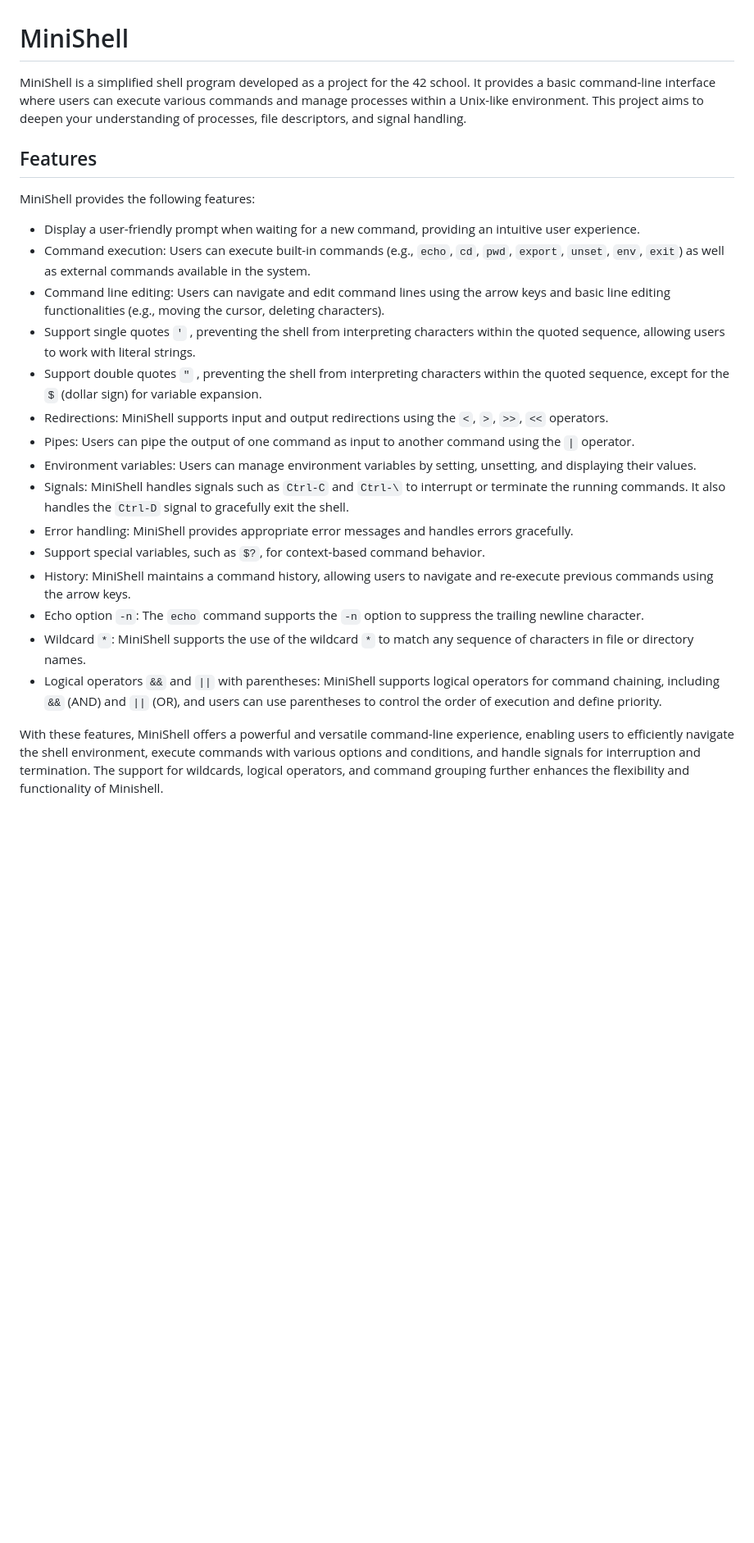
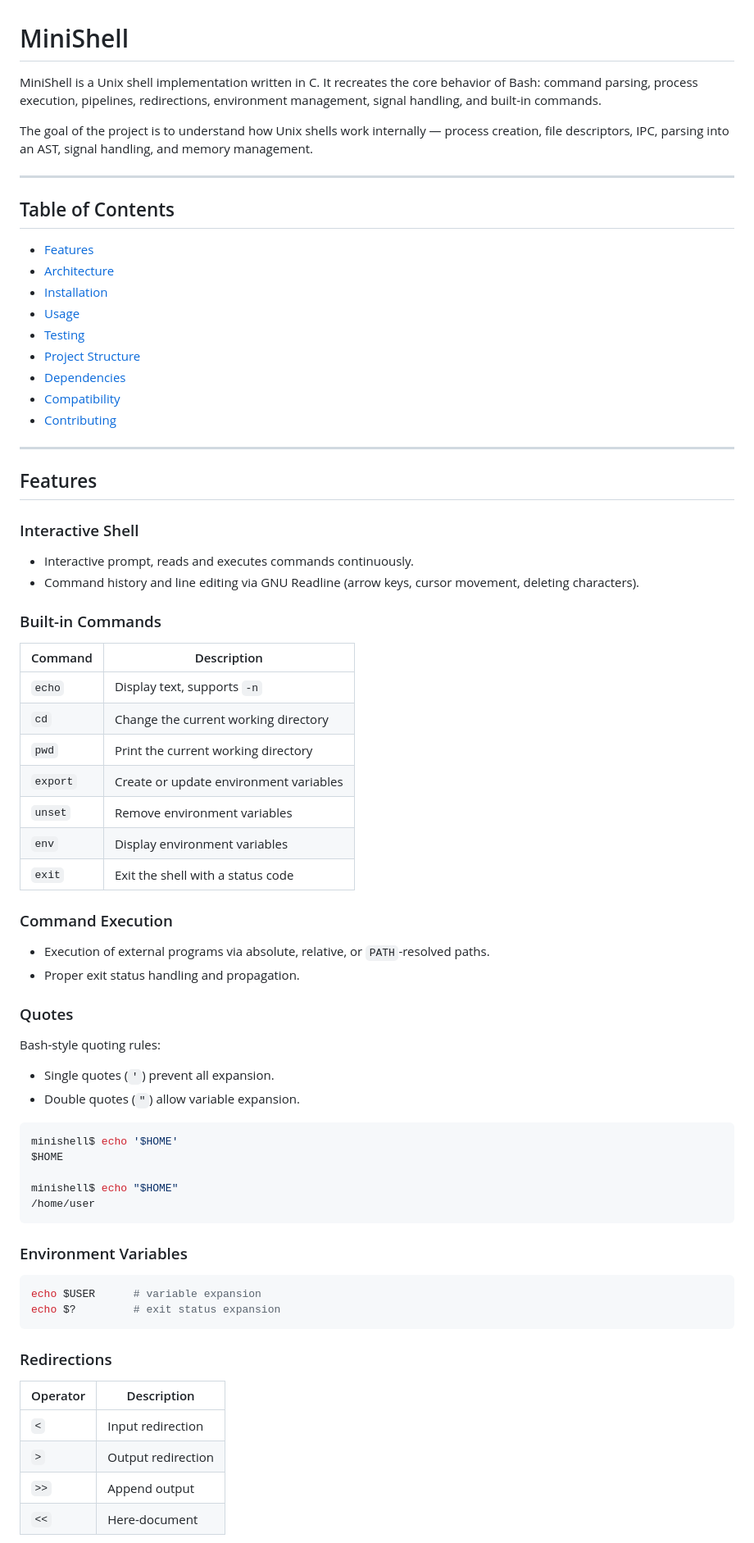
Before and after one commit to jesuismarie/minishell, a Markdown page: README.md, the part around one of its changes. Shown at 82% size. Rendered like a GitHub page; blank space fills up the shorter version.

````diff
--- a/README.md
+++ b/README.md
@@ -1,25 +1,77 @@
 # MiniShell
 
-MiniShell is a simplified shell program developed as a project for the 42 school. It provides a basic command-line interface where users can execute various commands and manage processes within a Unix-like environment. This project aims to deepen your understanding of processes, file descriptors, and signal handling.
+MiniShell is a Unix shell implementation written in C. It recreates the core behavior of Bash: command parsing, process execution, pipelines, redirections, environment management, signal handling, and built-in commands.
+
+The goal of the project is to understand how Unix shells work internally — process creation, file descriptors, IPC, parsing into an AST, signal handling, and memory management.
+
+---
+
+## Table of Contents
+
+- [Features](#features)
+- [Architecture](#architecture)
+- [Installation](#installation)
+- [Usage](#usage)
+- [Testing](#testing)
+- [Project Structure](#project-structure)
+- [Dependencies](#dependencies)
+- [Compatibility](#compatibility)
+- [Contributing](#contributing)
+
+---
 
 ## Features
 
-MiniShell provides the following features:
+### Interactive Shell
 
-- Display a user-friendly prompt when waiting for a new command, providing an intuitive user experience.
-- Command execution: Users can execute built-in commands (e.g., `echo`, `cd`, `pwd`, `export`, `unset`, `env`, `exit`) as well as external commands available in the system.
-- Command line editing: Users can navigate and edit command lines using the arrow keys and basic line editing functionalities (e.g., moving the cursor, deleting characters).
-- Support single quotes `'` , preventing the shell from interpreting characters within the quoted sequence, allowing users to work with literal strings.
-- Support double quotes `"` , preventing the shell from interpreting characters within the quoted sequence, except for the `$` (dollar sign) for variable expansion.
-- Redirections: MiniShell supports input and output redirections using the `<`, `>`, `>>`, `<<` operators.
-- Pipes: Users can pipe the output of one command as input to another command using the `|` operator.
-- Environment variables: Users can manage environment variables by setting, unsetting, and displaying their values.
-- Signals: MiniShell handles signals such as `Ctrl-C` and `Ctrl-\` to interrupt or terminate the running commands. It also handles the `Ctrl-D` signal to gracefully exit the shell.
-- Error handling: MiniShell provides appropriate error messages and handles errors gracefully.
-- Support special variables, such as `$?`, for context-based command behavior.
-- History: MiniShell maintains a command history, allowing users to navigate and re-execute previous commands using the arrow keys.
-- Echo option `-n`: The `echo` command supports the `-n` option to suppress the trailing newline character.
-- Wildcard `*`: MiniShell supports the use of the wildcard `*` to match any sequence of characters in file or directory names.
-- Logical operators `&&` and `||` with parentheses: MiniShell supports logical operators for command chaining, including `&&` (AND) and `||` (OR), and users can use parentheses to control the order of execution and define priority.
+- Interactive prompt, reads and executes commands continuously.
+- Command history and line editing via GNU Readline (arrow keys, cursor movement, deleting characters).
 
-With these features, MiniShell offers a powerful and versatile command-line experience, enabling users to efficiently navigate the shell environment, execute commands with various options and conditions, and handle signals for interruption and termination. The support for wildcards, logical operators, and command grouping further enhances the flexibility and functionality of Minishell.
+### Built-in Commands
+
+| Command  | Description                            |
+|----------|----------------------------------------|
+| `echo`   | Display text, supports `-n`            |
+| `cd`     | Change the current working directory   |
+| `pwd`    | Print the current working directory    |
+| `export` | Create or update environment variables |
+| `unset`  | Remove environment variables           |
+| `env`    | Display environment variables          |
+| `exit`   | Exit the shell with a status code      |
+
+### Command Execution
+
+- Execution of external programs via absolute, relative, or `PATH`-resolved paths.
+- Proper exit status handling and propagation.
+
+### Quotes
+
+Bash-style quoting rules:
+
+- Single quotes (`'`) prevent all expansion.
+- Double quotes (`"`) allow variable expansion.
+
+```bash
+minishell$ echo '$HOME'
+$HOME
+
+minishell$ echo "$HOME"
+/home/user
+```
+
+### Environment Variables
+
+```bash
+echo $USER      # variable expansion
+echo $?         # exit status expansion
+```
+
+### Redirections
+
+| Operator | Description        |
+|----------|--------------------|
+| `<`      | Input redirection  |
+| `>`      | Output redirection |
+| `>>`     | Append output      |
+| `<<`     | Here-document      |
+
````
Also changed, not shown: other parts of README.md (+272 -161 lines).
